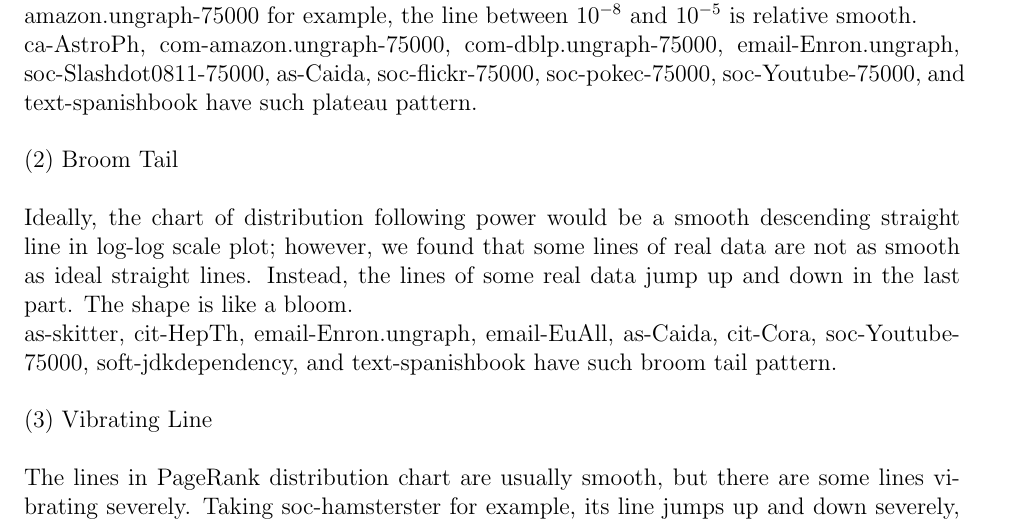
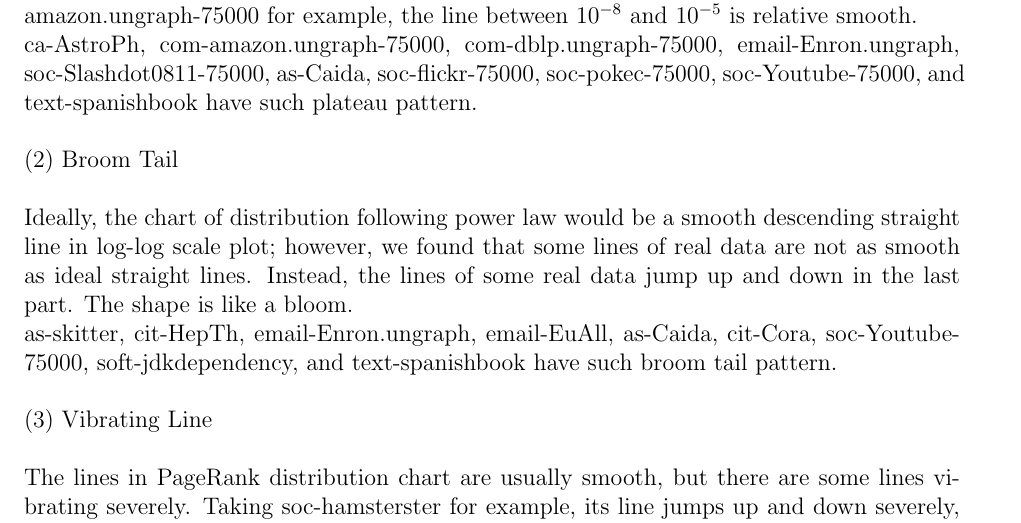
Before and after one commit to LeoHung/multimedia_phase1, a LaTeX document (report/paper_phase3.tex, which reads report/experiments/pagerank.tex): part of page 14 of 17, cut so that both start at the same text. Compiled offline with pdfLaTeX.

Commit message:
fix typo in pagerank

```diff
--- a/report/experiments/pagerank.tex
+++ b/report/experiments/pagerank.tex
@@ -65,7 +65,7 @@ ca-AstroPh, com-amazon.ungraph-75000, com-dblp.ungraph-75000, email-Enron.ungrap
 (2) Broom Tail
 \\
 \\
-Ideally, the chart of distribution following power would be a smooth descending straight line in log-log scale plot; however, we found that some lines of real data are not as smooth as ideal straight lines. Instead, the lines of some real data jump up and down in the last part. The shape is like a bloom.
+Ideally, the chart of distribution following power law would be a smooth descending straight line in log-log scale plot; however, we found that some lines of real data are not as smooth as ideal straight lines. Instead, the lines of some real data jump up and down in the last part. The shape is like a bloom.
 \\
 as-skitter, cit-HepTh, email-Enron.ungraph, email-EuAll, as-Caida, cit-Cora, soc-Youtube-75000, soft-jdkdependency, and text-spanishbook have such broom tail pattern.
 \\
```
